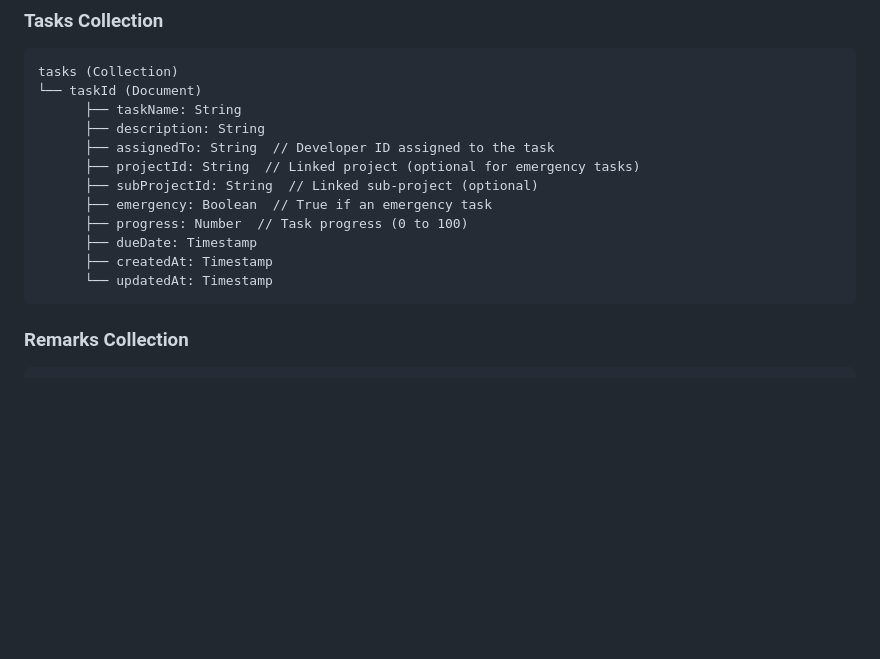
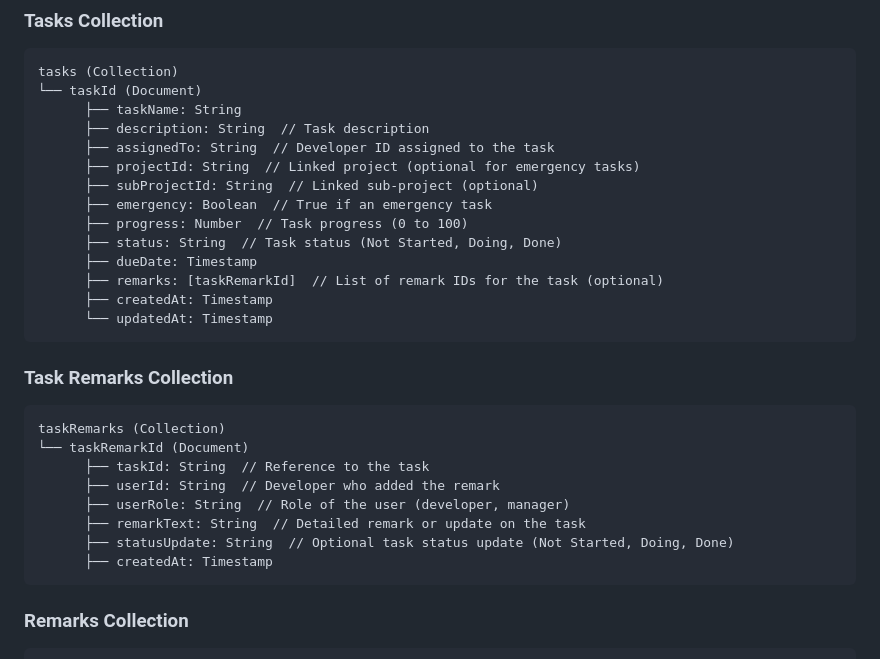
Before and after one commit to iRawNewton/project-management-app, a Markdown page: DB.md, the part around the change. Drawn GitHub-style; blank space fills up the shorter version.

````diff
--- a/DB.md
+++ b/DB.md
@@ -81,15 +81,30 @@ tags (Collection)
 tasks (Collection)
 └── taskId (Document)
       ├── taskName: String
-      ├── description: String
+      ├── description: String  // Task description
       ├── assignedTo: String  // Developer ID assigned to the task
       ├── projectId: String  // Linked project (optional for emergency tasks)
       ├── subProjectId: String  // Linked sub-project (optional)
       ├── emergency: Boolean  // True if an emergency task
       ├── progress: Number  // Task progress (0 to 100)
+      ├── status: String  // Task status (Not Started, Doing, Done)
       ├── dueDate: Timestamp
+      ├── remarks: [taskRemarkId]  // List of remark IDs for the task (optional)
       ├── createdAt: Timestamp
       └── updatedAt: Timestamp
+```
+
+### Task Remarks Collection
+
+```plaintext
+taskRemarks (Collection)
+└── taskRemarkId (Document)
+      ├── taskId: String  // Reference to the task
+      ├── userId: String  // Developer who added the remark
+      ├── userRole: String  // Role of the user (developer, manager)
+      ├── remarkText: String  // Detailed remark or update on the task
+      ├── statusUpdate: String  // Optional task status update (Not Started, Doing, Done)
+      ├── createdAt: Timestamp
 ```
 
 ### Remarks Collection
````
